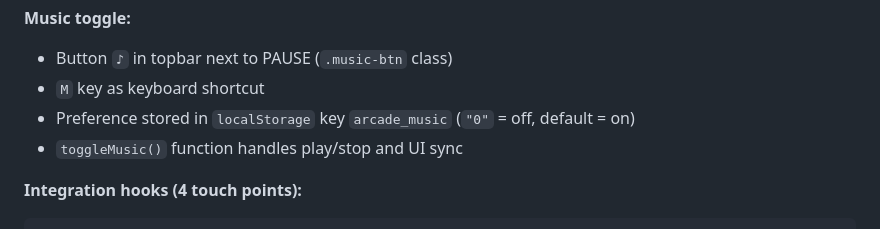
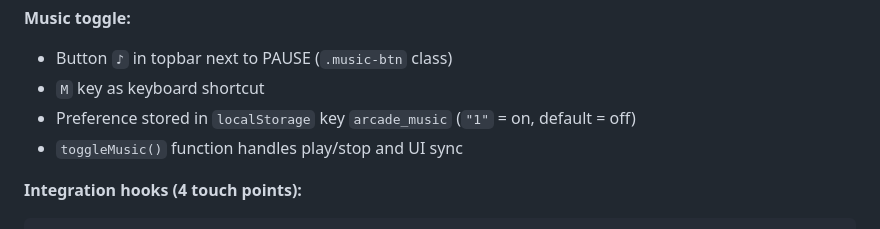
Before and after one commit to Anttoni1/pikkupelit, a Markdown page: retro-arcade-design-guide.md, the part around the change. Rendered like a GitHub page.

```diff
--- a/retro-arcade-design-guide.md
+++ b/retro-arcade-design-guide.md
@@ -316,7 +316,7 @@ Notes are MIDI numbers (60=C4, 0=rest). Drums use synthesized kick (sine pitch s
 **Music toggle:**
 - Button `♪` in topbar next to PAUSE (`.music-btn` class)
 - `M` key as keyboard shortcut
-- Preference stored in `localStorage` key `arcade_music` (`"0"` = off, default = on)
+- Preference stored in `localStorage` key `arcade_music` (`"1"` = on, default = off)
 - `toggleMusic()` function handles play/stop and UI sync
 
 **Integration hooks (4 touch points):**
```
Also changed, not shown: CLAUDE.md (+1 -1 lines).
